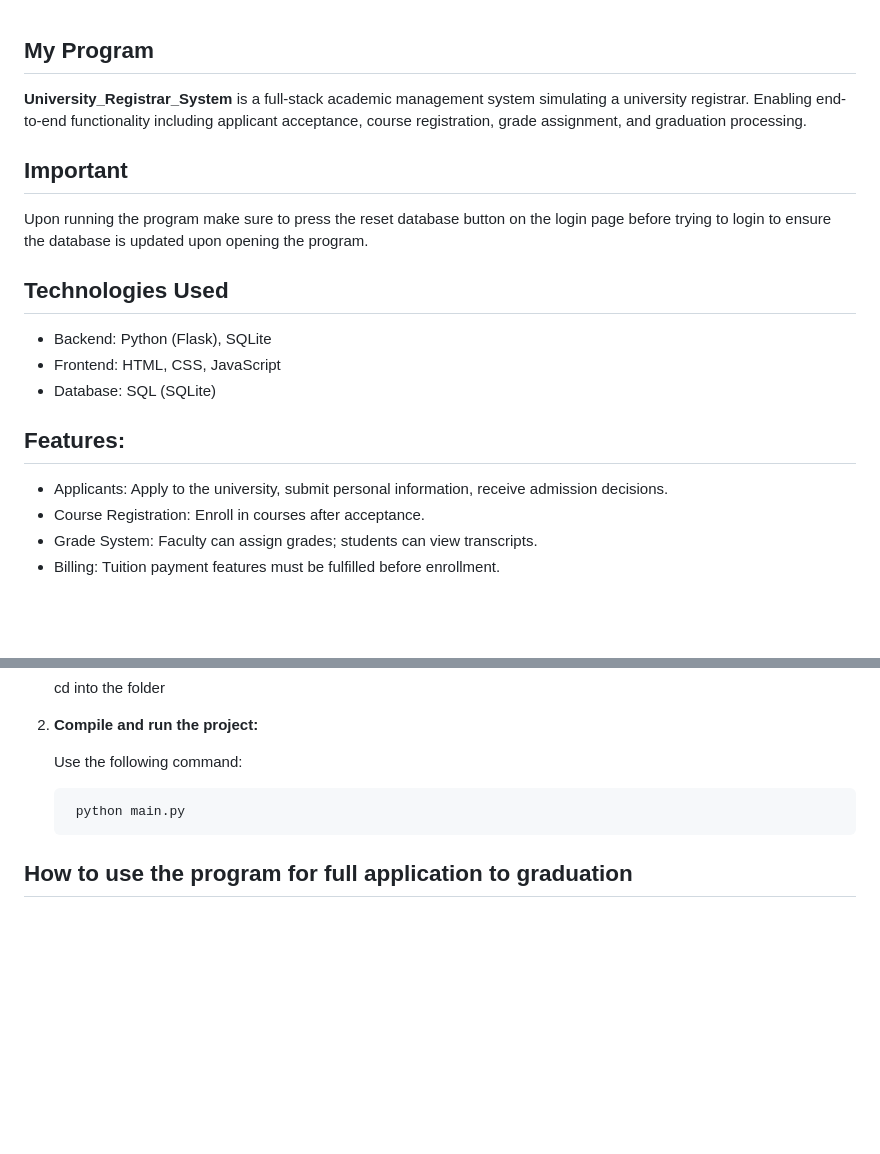
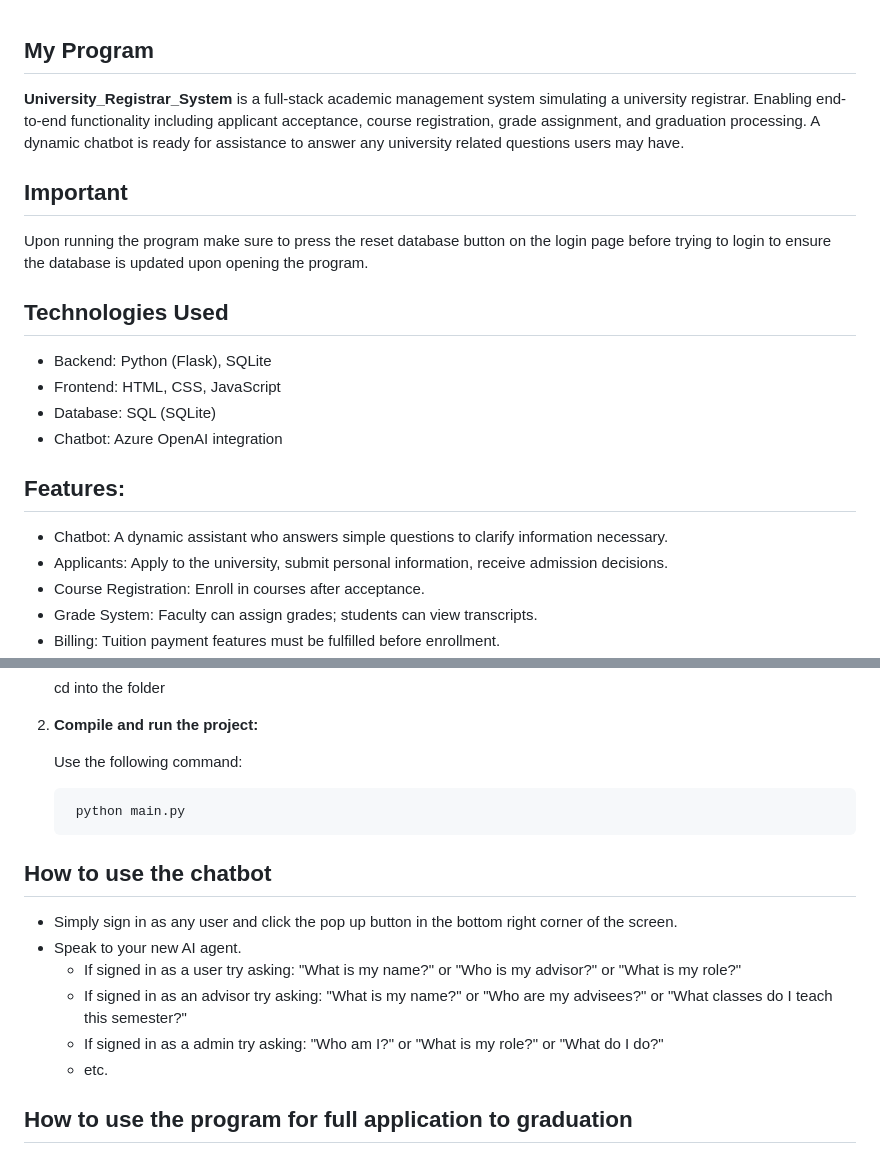
Before and after one commit to dandob1/University_Registrar_System, a Markdown page: README.md, 2 parts joined by grey strips. Drawn GitHub-style; blank space fills up the shorter version.

Commit message:
added chatbot description

```diff
--- a/README.md
+++ b/README.md
@@ -1,5 +1,5 @@
 ## My Program
-**University_Registrar_System** is a full-stack academic management system simulating a university registrar. Enabling end-to-end functionality including applicant acceptance, course registration, grade assignment, and graduation processing.
+**University_Registrar_System** is a full-stack academic management system simulating a university registrar. Enabling end-to-end functionality including applicant acceptance, course registration, grade assignment, and graduation processing. A dynamic chatbot is ready for assistance to answer any university related questions users may have.
 
 ## Important
 Upon running the program make sure to press the reset database button on the login page before trying to login to ensure the database is updated upon opening the program.
@@ -8,8 +8,10 @@ Upon running the program make sure to press the reset database button on the log
  - Backend: Python (Flask), SQLite
  - Frontend: HTML, CSS, JavaScript
  - Database: SQL (SQLite)
+ - Chatbot: Azure OpenAI integration
 
 ## Features:
+- Chatbot: A dynamic assistant who answers simple questions to clarify information necessary.
 - Applicants: Apply to the university, submit personal information, receive admission decisions.
 - Course Registration: Enroll in courses after acceptance.
 - Grade System: Faculty can assign grades; students can view transcripts.
@@ -39,6 +41,14 @@ Upon running the program make sure to press the reset database button on the log
 
         python main.py
 
+## How to use the chatbot
+  - Simply sign in as any user and click the pop up button in the bottom right corner of the screen.
+  - Speak to your new AI agent.
+      - If signed in as a user try asking: "What is my name?" or "Who is my advisor?" or "What is my role?"
+      - If signed in as an advisor try asking: "What is my name?" or "Who are my advisees?" or "What classes do I teach this semester?"
+      - If signed in as a admin try asking: "Who am I?" or "What is my role?" or "What do I do?"
+      - etc.
+
 ## How to use the program for full application to graduation
   - Create a new user with the apply to university feature.
   - Once the account is created login with user "11111111" and password "pass" as a faculty advisor.
```
